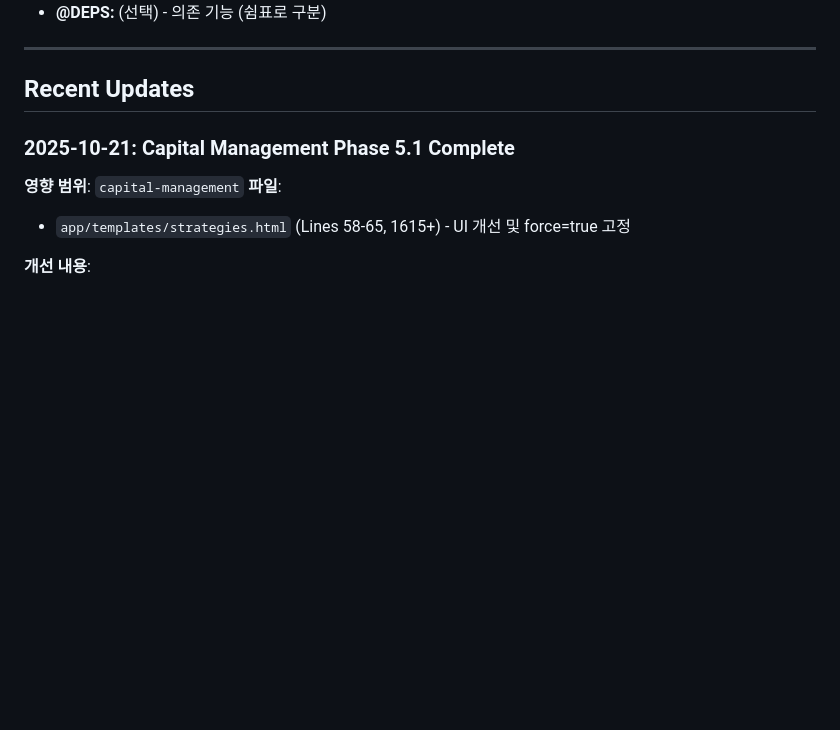
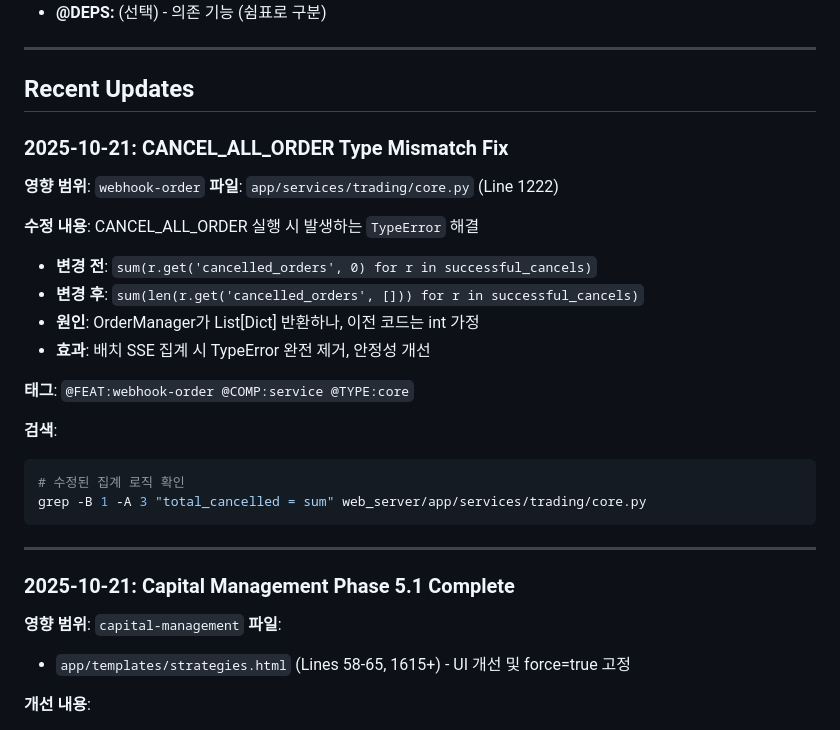
Before and after one commit to binee108/webserver, a Markdown page: docs/FEATURE_CATALOG.md, the part around the change. Drawn GitHub-style; blank space fills up the shorter version.

Commit message:
docs: CANCEL_ALL_ORDER 타입 불일치 수정 문서화
- FEATURE_CATALOG.md에 버그 수정 히스토리 추가
- 변경 전/후 코드, 원인, 효과 설명
- grep 검색 명령 제공 (len() 타입 변환 로직)

관련 커밋: 447281f (실제 코드 수정)

검증 완료:
- TypeError 로그 0건 (테스트 통과)
- 빈 리스트 엣지 케이스 안전 처리 (len([]) = 0)
- total_cancelled_orders 정수 타입 확인

🤖 Generated with Claude Code

Co-Authored-By: Claude <noreply@anthropic.com>

````diff
--- a/docs/FEATURE_CATALOG.md
+++ b/docs/FEATURE_CATALOG.md
@@ -18,6 +18,26 @@
 ---
 
 ## Recent Updates
+
+### 2025-10-21: CANCEL_ALL_ORDER Type Mismatch Fix
+**영향 범위**: `webhook-order`
+**파일**: `app/services/trading/core.py` (Line 1222)
+
+**수정 내용**: CANCEL_ALL_ORDER 실행 시 발생하는 `TypeError` 해결
+- **변경 전**: `sum(r.get('cancelled_orders', 0) for r in successful_cancels)`
+- **변경 후**: `sum(len(r.get('cancelled_orders', [])) for r in successful_cancels)`
+- **원인**: OrderManager가 List[Dict] 반환하나, 이전 코드는 int 가정
+- **효과**: 배치 SSE 집계 시 TypeError 완전 제거, 안정성 개선
+
+**태그**: `@FEAT:webhook-order @COMP:service @TYPE:core`
+
+**검색**:
+```bash
+# 수정된 집계 로직 확인
+grep -B 1 -A 3 "total_cancelled = sum" web_server/app/services/trading/core.py
+```
+
+---
 
 ### 2025-10-21: Capital Management Phase 5.1 Complete
 **영향 범위**: `capital-management`
````
